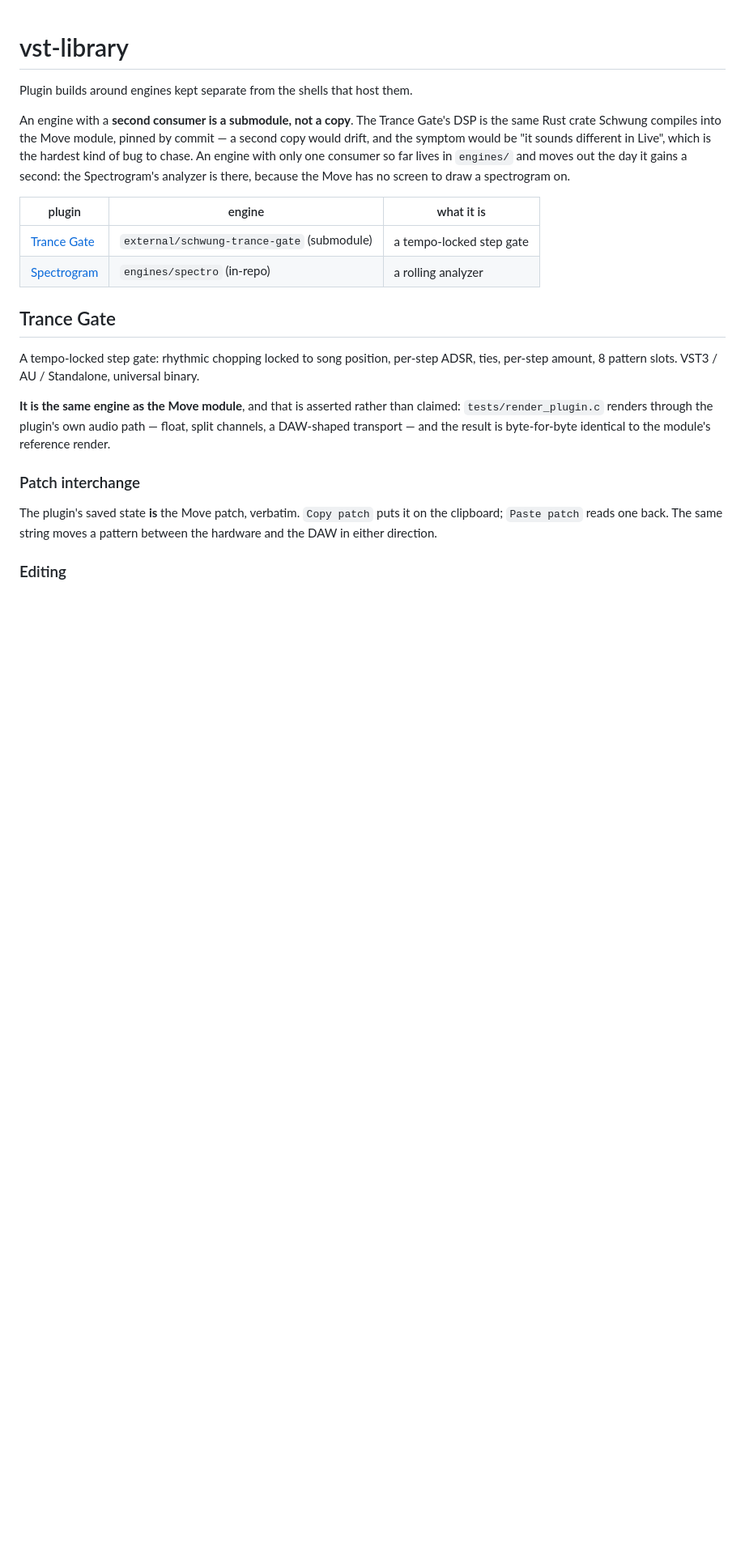
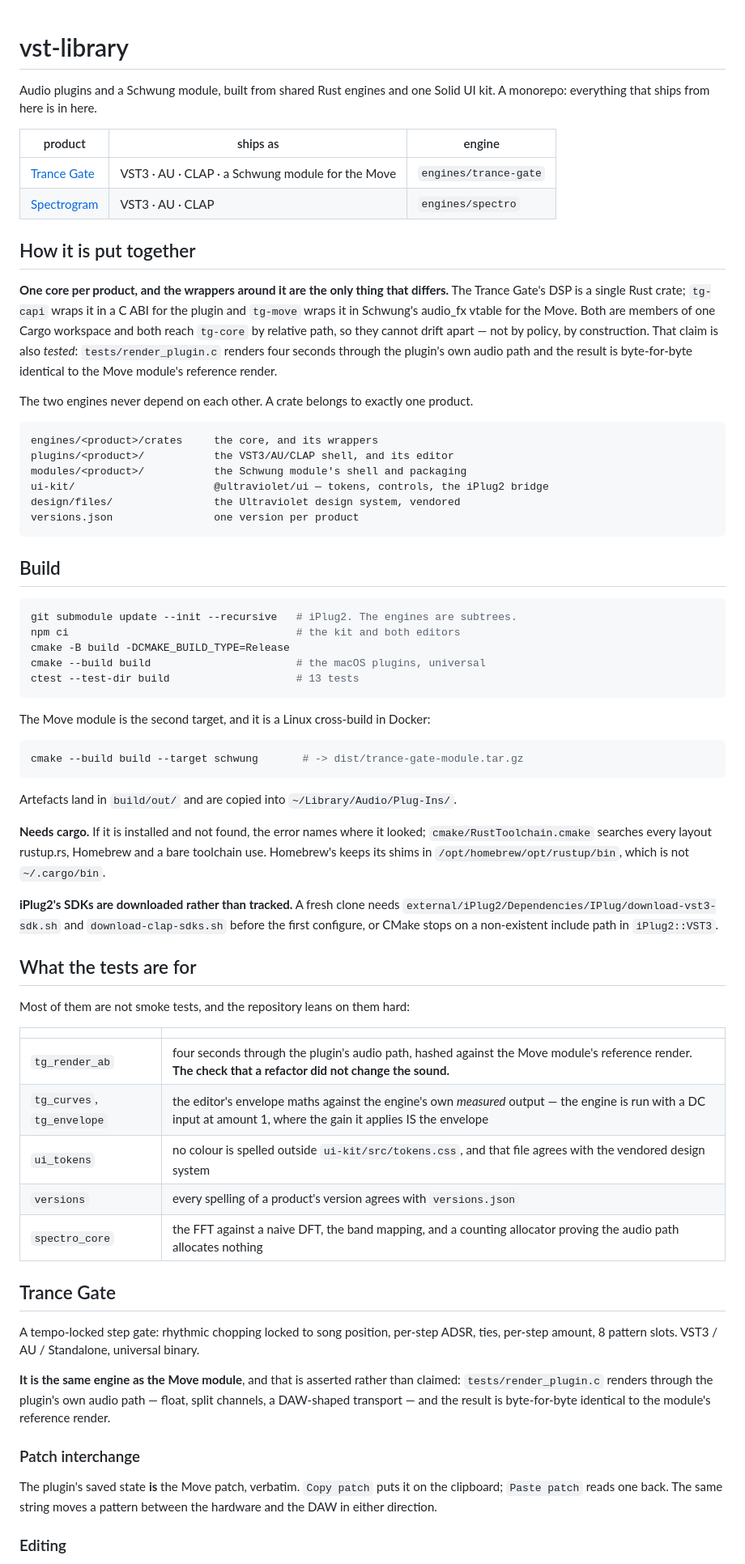
Before and after one commit to graebe/neon-ingvy-audio-plugins, a Markdown page: README.md, the part around one of its changes. Shown at 81% size. Drawn GitHub-style; blank space fills up the shorter version.

Commit message:
README: describe the monorepo it is, not the two repos it was
It still opened with "an engine with a second consumer is a submodule, not
a copy" and listed the Trance Gate's engine as external/schwung-trance-gate
-- a submodule that has not existed since the subtree landed. It also had
two Build sections, one of them describing a single-plugin repository.

Rewritten around what is actually true: one core per product with the
wrappers as the only difference, two engines that never depend on each
other, and the five tests the repository leans on -- with what each is FOR,
since "13 tests pass" says nothing and "the render A/B hashes four seconds
against the Move module's reference" says the whole thing.

The older section's real content is kept: the iPlug2 SDK downloads a fresh
clone needs, and where artefacts land.

````diff
--- a/README.md
+++ b/README.md
@@ -1,19 +1,75 @@
 # vst-library
 
-Plugin builds around engines kept separate from the shells that host them.
+Audio plugins and a Schwung module, built from shared Rust engines and one
+Solid UI kit. A monorepo: everything that ships from here is in here.
 
-An engine with a **second consumer is a submodule, not a copy**. The Trance
-Gate's DSP is the same Rust crate Schwung compiles into the Move module, pinned
-by commit — a second copy would drift, and the symptom would be "it sounds
-different in Live", which is the hardest kind of bug to chase. An engine with
-only one consumer so far lives in `engines/` and moves out the day it gains a
-second: the Spectrogram's analyzer is there, because the Move has no screen to
-draw a spectrogram on.
+| product | ships as | engine |
+|---|---|---|
+| [Trance Gate](#trance-gate) | VST3 · AU · CLAP · a Schwung module for the Move | `engines/trance-gate` |
+| [Spectrogram](#spectrogram) | VST3 · AU · CLAP | `engines/spectro` |
 
-| plugin | engine | what it is |
-|---|---|---|
-| [Trance Gate](#trance-gate) | `external/schwung-trance-gate` (submodule) | a tempo-locked step gate |
-| [Spectrogram](#spectrogram) | `engines/spectro` (in-repo) | a rolling analyzer |
+## How it is put together
+
+**One core per product, and the wrappers around it are the only thing that
+differs.** The Trance Gate's DSP is a single Rust crate; `tg-capi` wraps it in
+a C ABI for the plugin and `tg-move` wraps it in Schwung's audio_fx vtable for
+the Move. Both are members of one Cargo workspace and both reach `tg-core` by
+relative path, so they cannot drift apart — not by policy, by construction.
+That claim is also *tested*: `tests/render_plugin.c` renders four seconds
+through the plugin's own audio path and the result is byte-for-byte identical
+to the Move module's reference render.
+
+The two engines never depend on each other. A crate belongs to exactly one
+product.
+
+```
+engines/<product>/crates     the core, and its wrappers
+plugins/<product>/           the VST3/AU/CLAP shell, and its editor
+modules/<product>/           the Schwung module's shell and packaging
+ui-kit/                      @ultraviolet/ui — tokens, controls, the iPlug2 bridge
+design/files/                the Ultraviolet design system, vendored
+versions.json                one version per product
+```
+
+## Build
+
+```sh
+git submodule update --init --recursive   # iPlug2. The engines are subtrees.
+npm ci                                    # the kit and both editors
+cmake -B build -DCMAKE_BUILD_TYPE=Release
+cmake --build build                       # the macOS plugins, universal
+ctest --test-dir build                    # 13 tests
+```
+
+The Move module is the second target, and it is a Linux cross-build in Docker:
+
+```sh
+cmake --build build --target schwung       # -> dist/trance-gate-module.tar.gz
+```
+
+Artefacts land in `build/out/` and are copied into `~/Library/Audio/Plug-Ins/`.
+
+**Needs cargo.** If it is installed and not found, the error names where it
+looked; `cmake/RustToolchain.cmake` searches every layout rustup.rs, Homebrew
+and a bare toolchain use. Homebrew's keeps its shims in
+`/opt/homebrew/opt/rustup/bin`, which is not `~/.cargo/bin`.
+
+**iPlug2's SDKs are downloaded rather than tracked.** A fresh clone needs
+`external/iPlug2/Dependencies/IPlug/download-vst3-sdk.sh` and
+`download-clap-sdks.sh` before the first configure, or CMake stops on a
+non-existent include path in `iPlug2::VST3`.
+
+## What the tests are for
+
+Most of them are not smoke tests, and the repository leans on them hard:
+
+| | |
+|---|---|
+| `tg_render_ab` | four seconds through the plugin's audio path, hashed against the Move module's reference render. **The check that a refactor did not change the sound.** |
+| `tg_curves`, `tg_envelope` | the editor's envelope maths against the engine's own *measured* output — the engine is run with a DC input at amount 1, where the gain it applies IS the envelope |
+| `ui_tokens` | no colour is spelled outside `ui-kit/src/tokens.css`, and that file agrees with the vendored design system |
+| `versions` | every spelling of a product's version agrees with `versions.json` |
+| `spectro_core` | the FFT against a naive DFT, the band mapping, and a counting allocator proving the audio path allocates nothing |
 
 ## Trance Gate
 
````
Also changed, not shown: other parts of README.md (+0 -16 lines).
